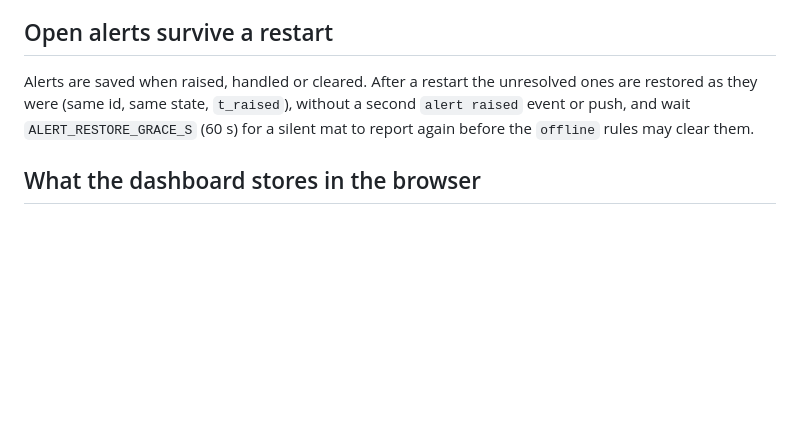
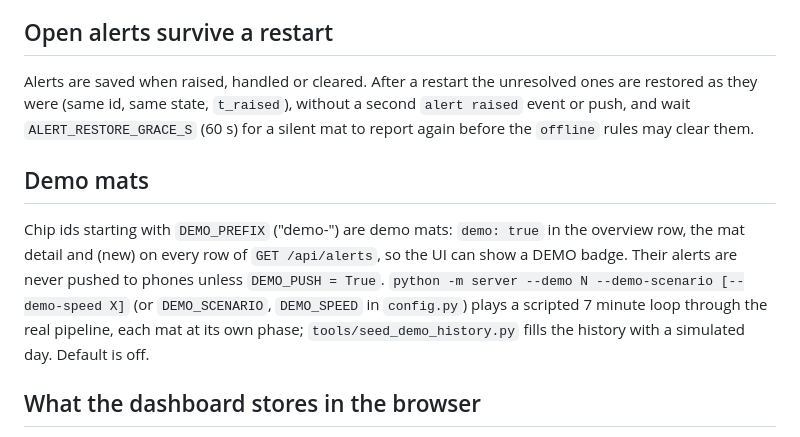
Before and after one commit to Guaggy/SmartMat, a Markdown page: Raspberry Pi/design/api-contract.md, the part around the change. Drawn GitHub-style; blank space fills up the shorter version.

Commit message:
Contract: demo mats
Co-Authored-By: Claude Sonnet 5.5 <noreply@anthropic.com>
Claude-Session: https://claude.ai/code/session_01YNSDVw18FQ6AKvq6DD27Ue

```diff
--- a/Raspberry Pi/design/api-contract.md
+++ b/Raspberry Pi/design/api-contract.md
@@ -277,6 +277,14 @@ Alerts are saved when raised, handled or cleared. After a restart the unresolved
 (same id, same state, `t_raised`), without a second `alert raised` event or push, and wait `ALERT_RESTORE_GRACE_S`
 (60 s) for a silent mat to report again before the `offline` rules may clear them.
 
+## Demo mats
+
+Chip ids starting with `DEMO_PREFIX` ("demo-") are demo mats: `demo: true` in the overview row, the mat detail and
+(new) on every row of `GET /api/alerts`, so the UI can show a DEMO badge. Their alerts are never pushed to phones
+unless `DEMO_PUSH = True`. `python -m server --demo N --demo-scenario [--demo-speed X]` (or `DEMO_SCENARIO`,
+`DEMO_SPEED` in `config.py`) plays a scripted 7 minute loop through the real pipeline, each mat at its own phase;
+`tools/seed_demo_history.py` fills the history with a simulated day. Default is off.
+
 ## What the dashboard stores in the browser
 
 `localStorage` keys (all optional, every access in try/catch): `sm.lang` (`nb`|`en`), `sm.theme` (`light`|`dark`),
```
